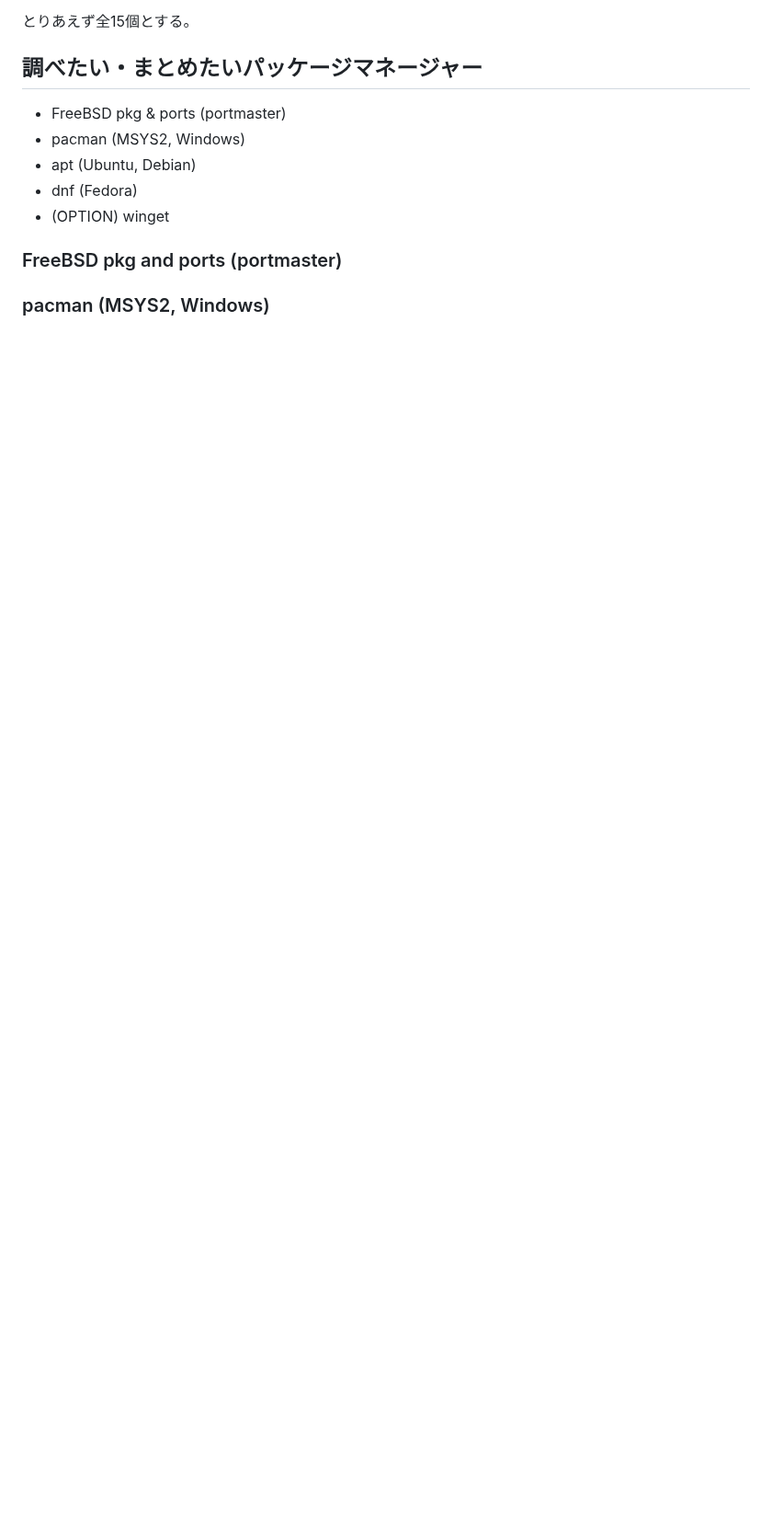
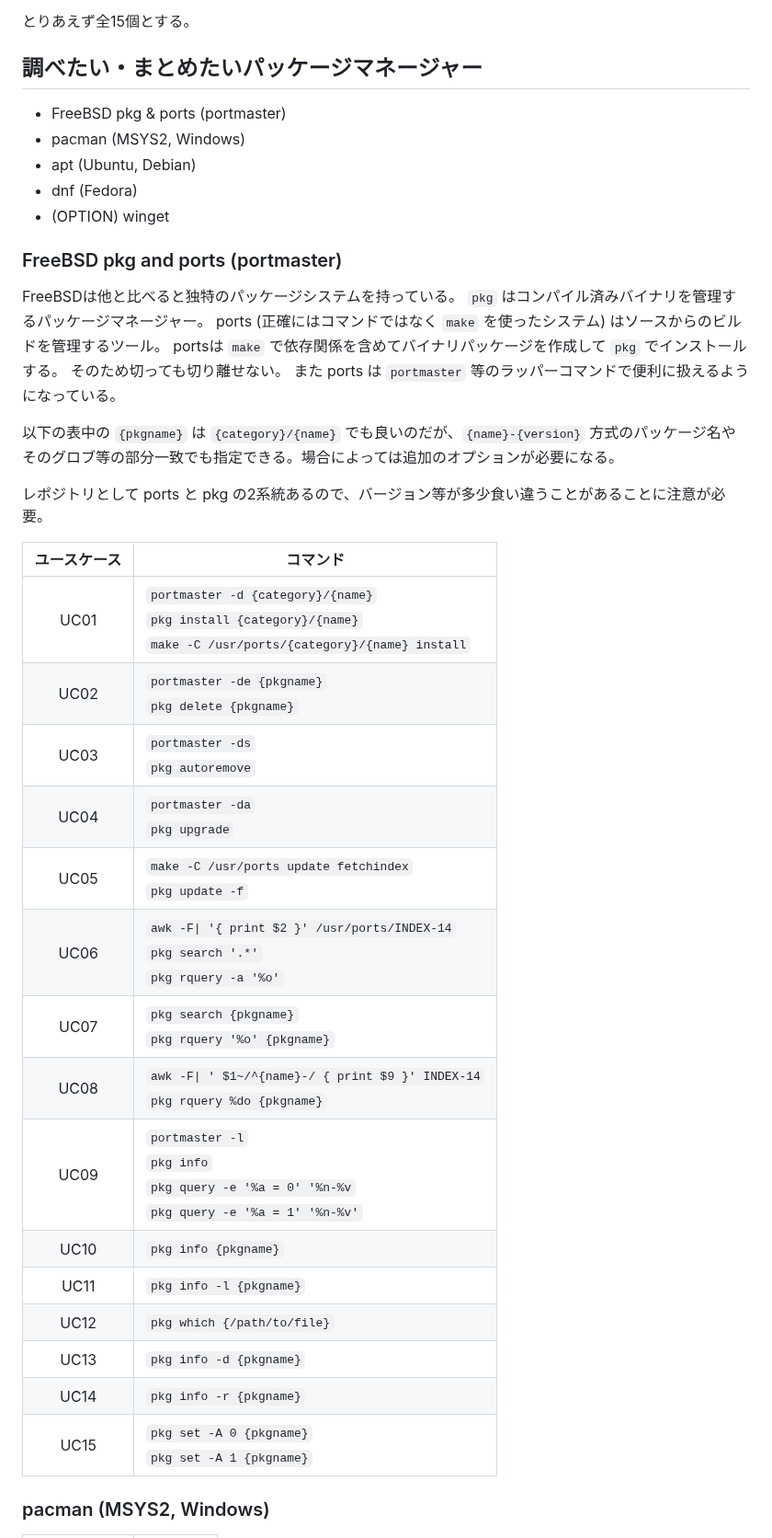
Before and after one commit to koron/techdocs, a Markdown page: package-manager-requirements/README.md, the part around one of its changes. Shown at 92% size. Rendered like a GitHub page; blank space fills up the shorter version.

Commit message:
fill commands for FreeBSD

```diff
--- a/package-manager-requirements/README.md
+++ b/package-manager-requirements/README.md
@@ -94,4 +94,33 @@
 
 ### FreeBSD pkg and ports (portmaster)
 
+FreeBSDは他と比べると独特のパッケージシステムを持っている。
+`pkg` はコンパイル済みバイナリを管理するパッケージマネージャー。
+ports (正確にはコマンドではなく `make` を使ったシステム) はソースからのビルドを管理するツール。
+portsは `make` で依存関係を含めてバイナリパッケージを作成して `pkg` でインストールする。
+そのため切っても切り離せない。
+また ports は `portmaster` 等のラッパーコマンドで便利に扱えるようになっている。
+
+以下の表中の `{pkgname}` は `{category}/{name}` でも良いのだが、`{name}-{version}` 方式のパッケージ名やそのグロブ等の部分一致でも指定できる。場合によっては追加のオプションが必要になる。
+
+レポジトリとして ports と pkg の2系統あるので、バージョン等が多少食い違うことがあることに注意が必要。
+
+ユースケース | コマンド
+:-----------:|--------------------------------------------------------------
+UC01         | `portmaster -d {category}/{name}` <br> `pkg install {category}/{name}` <br> `make -C /usr/ports/{category}/{name} install`
+UC02         | `portmaster -de {pkgname}` <br> `pkg delete {pkgname}`
+UC03         | `portmaster -ds` <br> `pkg autoremove`
+UC04         | `portmaster -da` <br> `pkg upgrade`
+UC05         | `make -C /usr/ports update fetchindex` <br> `pkg update -f`
+UC06         | `awk -F\| '{ print $2 }' /usr/ports/INDEX-14` <br> `pkg search '.*'` <br> `pkg rquery -a '%o'`
+UC07         | `pkg search {pkgname}` <br> `pkg rquery '%o' {pkgname}`
+UC08         | `awk -F\| ' $1~/^{name}-/ { print $9 }' INDEX-14` <br> `pkg rquery %do {pkgname}`
+UC09         | `portmaster -l` <br> `pkg info` <br> `pkg query -e '%a = 0' '%n-%v` <br> `pkg query -e '%a = 1' '%n-%v'`
+UC10         | `pkg info {pkgname}`
+UC11         | `pkg info -l {pkgname}`
+UC12         | `pkg which {/path/to/file}`
+UC13         | `pkg info -d {pkgname}`
+UC14         | `pkg info -r {pkgname}`
+UC15         | `pkg set -A 0 {pkgname}` <br> `pkg set -A 1 {pkgname}`
+
 ### pacman (MSYS2, Windows)
```
Also changed, not shown: other parts of package-manager-requirements/README.md (+92 -0 lines).
